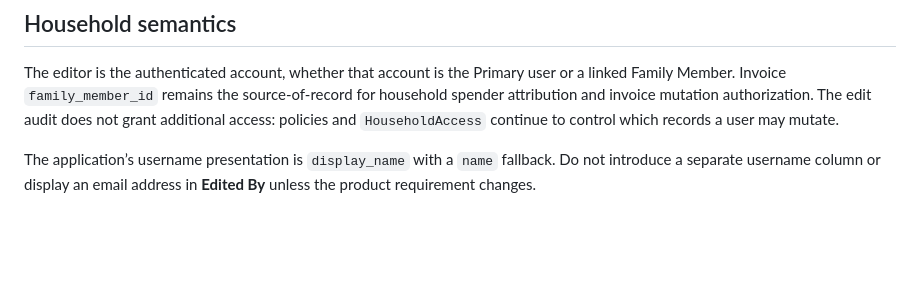
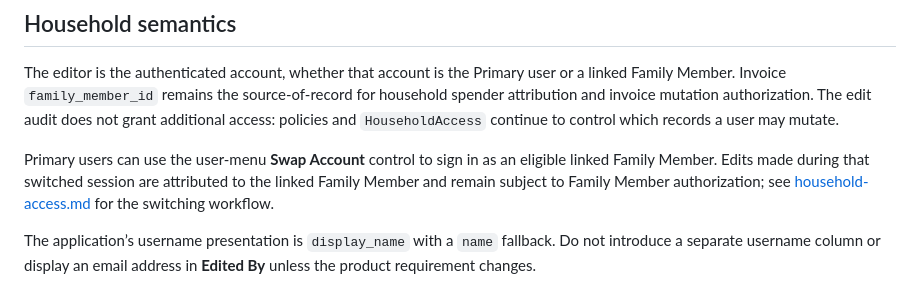
Before and after one commit to Amirul96shafiq/tido, a Markdown page: docs/resource-edit-audit.md, the part around the change. Rendered like a GitHub page; blank space fills up the shorter version.

```diff
--- a/docs/resource-edit-audit.md
+++ b/docs/resource-edit-audit.md
@@ -40,6 +40,8 @@ The invoice table retains its existing **Uploaded By** column. **Uploaded By** d
 
 The editor is the authenticated account, whether that account is the Primary user or a linked Family Member. Invoice `family_member_id` remains the source-of-record for household spender attribution and invoice mutation authorization. The edit audit does not grant additional access: policies and `HouseholdAccess` continue to control which records a user may mutate.
 
+Primary users can use the user-menu **Swap Account** control to sign in as an eligible linked Family Member. Edits made during that switched session are attributed to the linked Family Member and remain subject to Family Member authorization; see [household-access.md](household-access.md) for the switching workflow.
+
 The application’s username presentation is `display_name` with a `name` fallback. Do not introduce a separate username column or display an email address in **Edited By** unless the product requirement changes.
 
 ## Verification
```
Also changed, not shown: README.md (+2 -0 lines), docs/household-access.md (+11 -0 lines).
